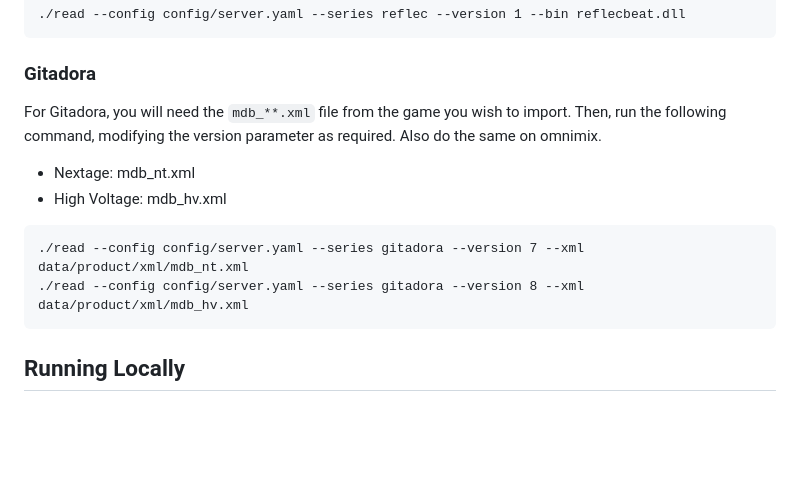
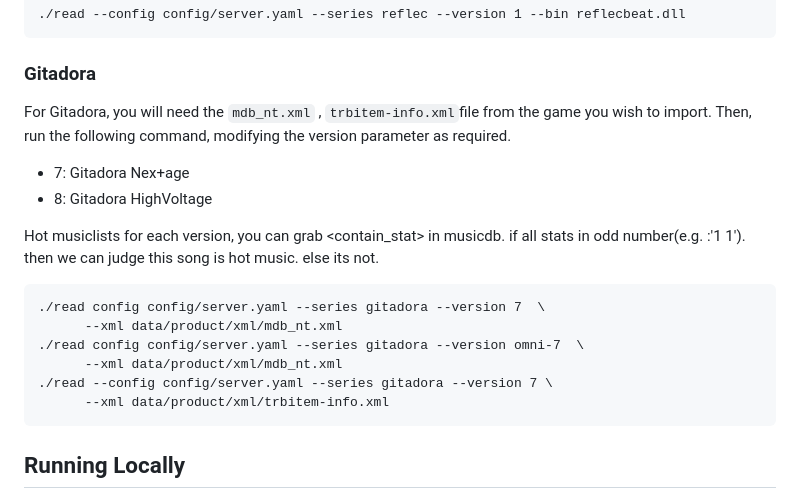
Before and after one commit to DragonMinded/bemaniutils, a Markdown page: README.md, the part around the change. GitHub-like rendering; blank space fills up the shorter version.

Commit message:
update readme. add the ways to find hotmusic way in musicdb.

````diff
--- a/README.md
+++ b/README.md
@@ -603,15 +603,22 @@ will want to run this with versions 1-6 to completely initialize:
 
 ### Gitadora
 
-For Gitadora, you will need the `mdb_**.xml` file from the game you wish to import.
-Then, run the following command, modifying the version parameter as required. Also do the same on omnimix.
+For Gitadora, you will need the `mdb_nt.xml` ,  `trbitem-info.xml`file from the game you wish to import.
+Then, run the following command, modifying the version parameter as required.
 
-* Nextage:       mdb_nt.xml
-* High Voltage:  mdb_hv.xml
+* 7:          Gitadora Nex+age
+* 8:          Gitadora HighVoltage
+
+Hot musiclists for each version, you can grab <contain_stat> in musicdb. if all stats in odd number(e.g. :'1 1'). then we
+can judge this song is hot music. else its not.
 
 ```
-./read --config config/server.yaml --series gitadora --version 7 --xml data/product/xml/mdb_nt.xml
-./read --config config/server.yaml --series gitadora --version 8 --xml data/product/xml/mdb_hv.xml
+./read config config/server.yaml --series gitadora --version 7  \
+      --xml data/product/xml/mdb_nt.xml
+./read config config/server.yaml --series gitadora --version omni-7  \
+      --xml data/product/xml/mdb_nt.xml
+./read --config config/server.yaml --series gitadora --version 7 \
+      --xml data/product/xml/trbitem-info.xml
 ```
 
 ## Running Locally
````
